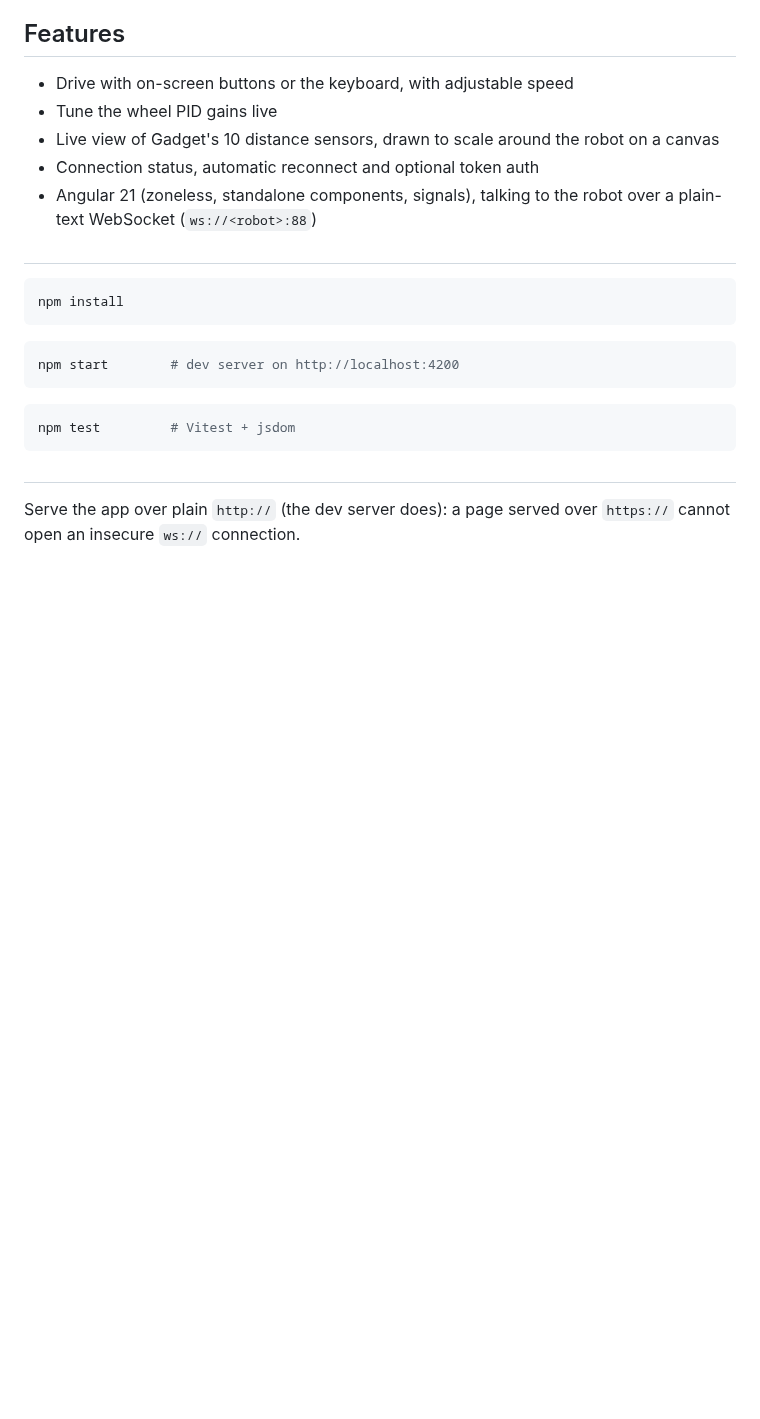
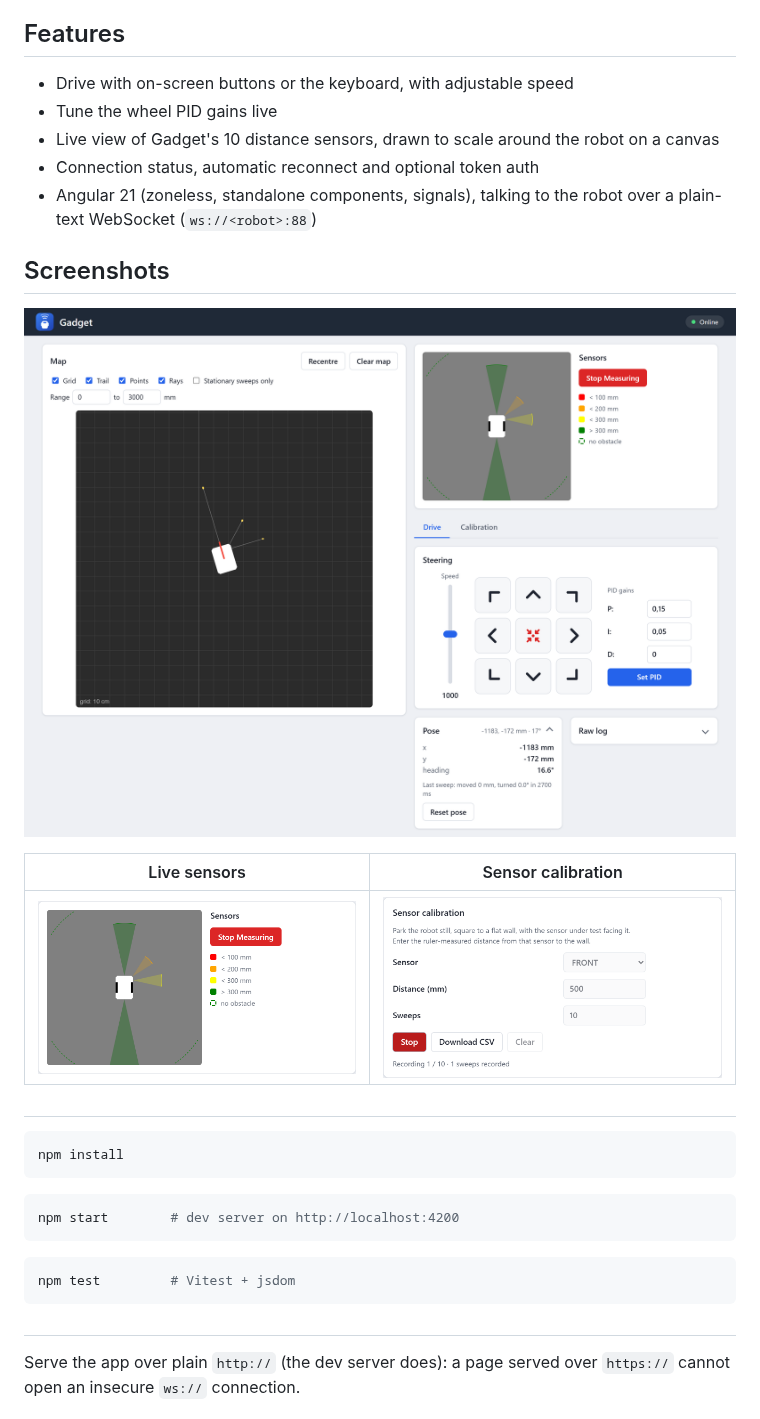
Before and after one commit to Filip1159/Gadget-UI, a Markdown page: README.md, the part around the change. Drawn GitHub-style; pictures changed too: docs/screenshots/app.png (added), docs/screenshots/calibration.png (added), docs/screenshots/sensors.png (added); blank space fills up the shorter version.

Commit message:
Add screenshots to README

```diff
--- a/README.md
+++ b/README.md
@@ -9,6 +9,14 @@ Browser control panel for [Gadget](https://github.com/Filip1159/Gadget-firmware)
 - Live view of Gadget's 10 distance sensors, drawn to scale around the robot on a canvas
 - Connection status, automatic reconnect and optional token auth
 - Angular 21 (zoneless, standalone components, signals), talking to the robot over a plain-text WebSocket (`ws://<robot>:88`)
+
+## Screenshots
+
+![The Drive tab with a live robot connected: odometry map, sensor view, steering controls and pose](docs/screenshots/app.png)
+
+| Live sensors | Sensor calibration |
+| --- | --- |
+| ![Distance sensors drawn to scale around the robot](docs/screenshots/sensors.png) | ![Sensor calibration recording a run](docs/screenshots/calibration.png) |
 
 #
 
```
Also changed, not shown: REFACTOR.MD (deleted, +0 -63 lines).
